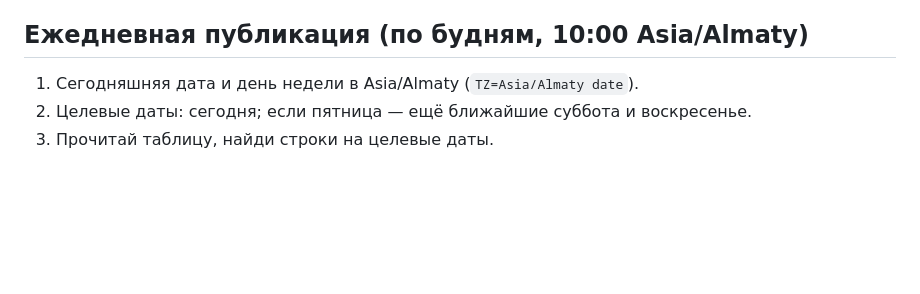
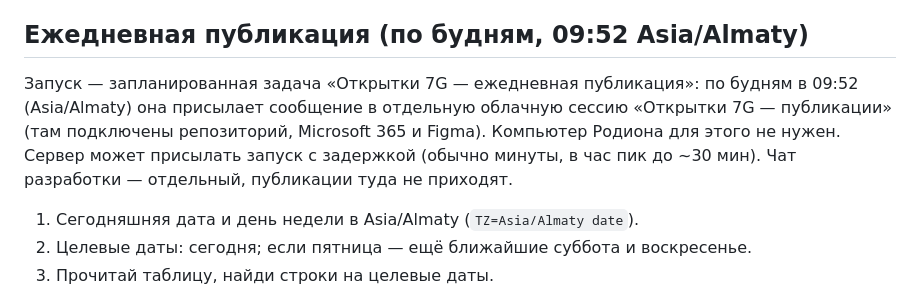
Before and after one commit to rkuzhataev-developer/7g-postcards, a Markdown page: CLAUDE.md, the part around the change. Drawn GitHub-style; blank space fills up the shorter version.

Commit message:
Document the daily publishing setup
Co-Authored-By: Claude Opus 5.5 <noreply@anthropic.com>
Claude-Session: https://claude.ai/code/session_01PrbWiVWjwPkHHQMthhmMjC

```diff
--- a/CLAUDE.md
+++ b/CLAUDE.md
@@ -44,7 +44,12 @@
   Язык определи по тексту фрейма (кириллица → RU, иначе EN). Если в секции есть пометка «возможна ошибка» и несколько вариантов — бери вариант с пометкой «исправлен…», а если неясно — сообщи Родиону.
 - Экспорт: `download_assets` с `defaultFormat: "png"`, `defaultScale: 2`. Ссылка `export.url` живёт недолго — сразу передавай её в `scripts/add_card.py`.
 
-## Ежедневная публикация (по будням, 10:00 Asia/Almaty)
+## Ежедневная публикация (по будням, 09:52 Asia/Almaty)
+
+Запуск — запланированная задача «Открытки 7G — ежедневная публикация»: по будням в 09:52 (Asia/Almaty) она присылает
+сообщение в отдельную облачную сессию «Открытки 7G — публикации» (там подключены репозиторий, Microsoft 365 и Figma).
+Компьютер Родиона для этого не нужен. Сервер может присылать запуск с задержкой (обычно минуты, в час пик до ~30 мин).
+Чат разработки — отдельный, публикации туда не приходят.
 
 1. Сегодняшняя дата и день недели в Asia/Almaty (`TZ=Asia/Almaty date`).
 2. Целевые даты: сегодня; если пятница — ещё ближайшие суббота и воскресенье.
```
